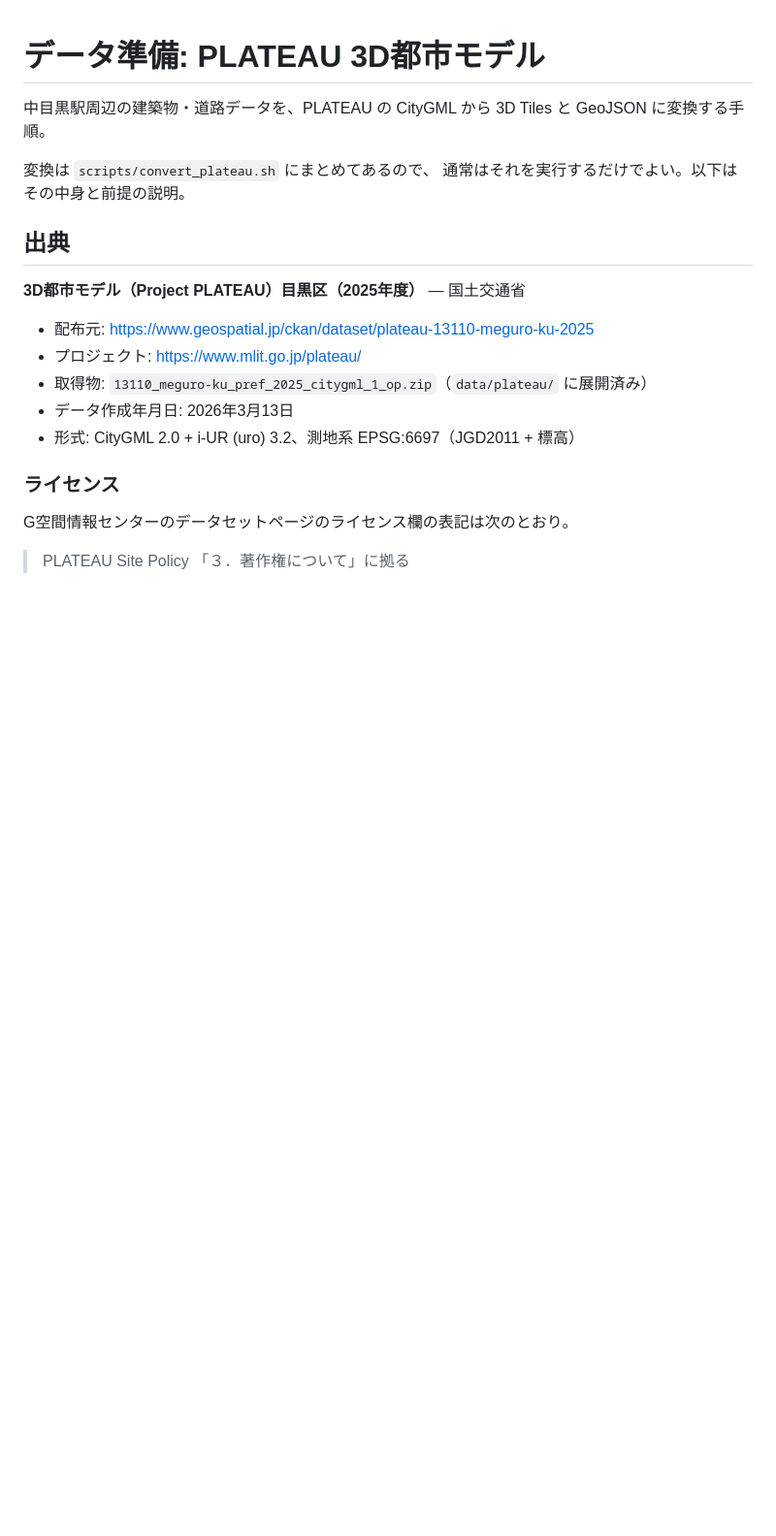
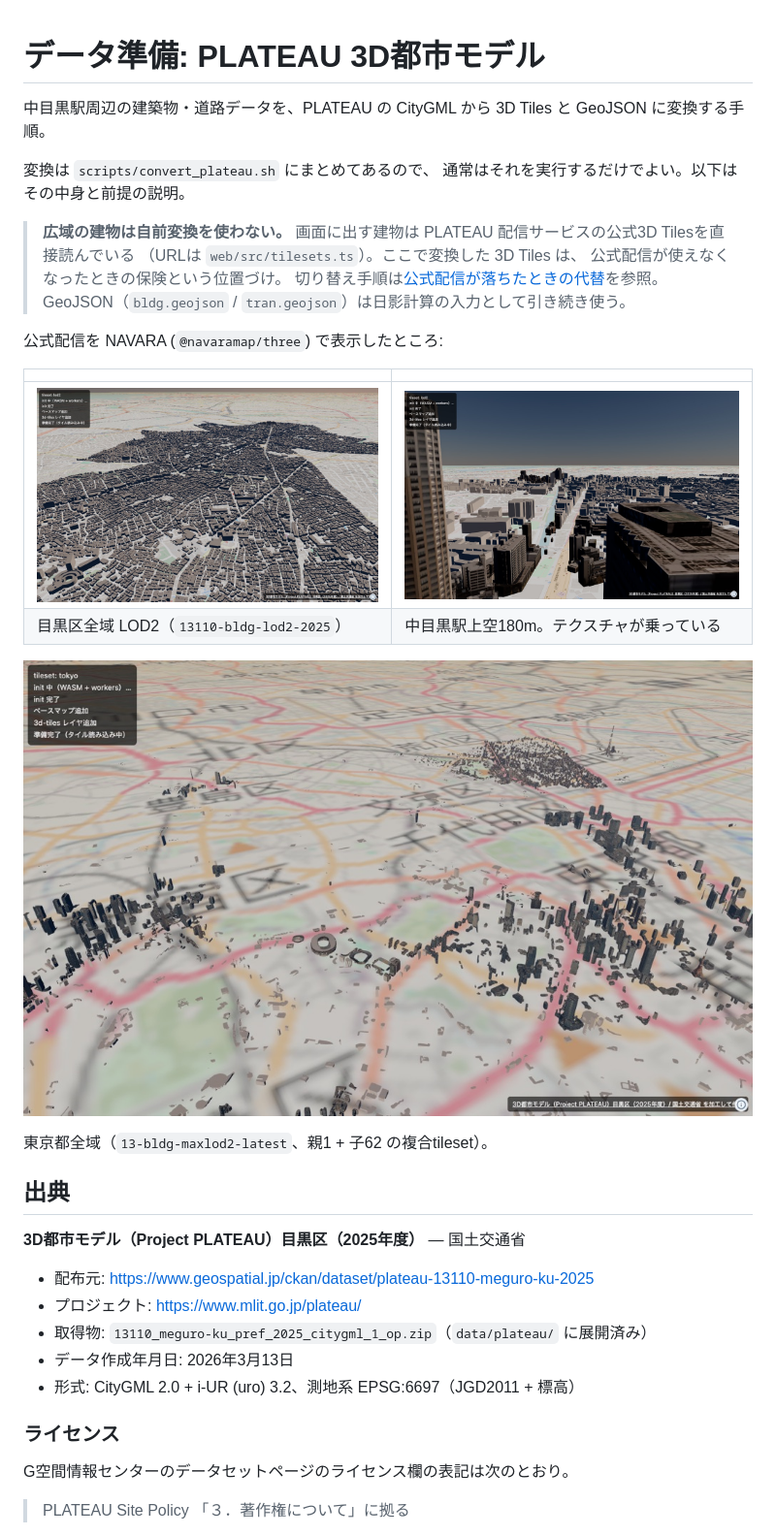
Before and after one commit to 0319-2004/before-its-built, a Markdown page: docs/data-prep.md, the part around one of its changes. Shown at 97% size. Drawn GitHub-style; pictures changed too: docs/images/meguro-lod2-overview.jpg (added), docs/images/naka-meguro-lod2-closeup.jpg (added), docs/images/tokyo-maxlod2.jpg (added); blank space fills up the shorter version.

```diff
--- a/docs/data-prep.md
+++ b/docs/data-prep.md
@@ -5,6 +5,24 @@
 
 変換は `scripts/convert_plateau.sh` にまとめてあるので、
 通常はそれを実行するだけでよい。以下はその中身と前提の説明。
+
+> **広域の建物は自前変換を使わない。**
+> 画面に出す建物は PLATEAU 配信サービスの公式3D Tilesを直接読んでいる
+> （URLは `web/src/tilesets.ts`）。ここで変換した 3D Tiles は、
+> 公式配信が使えなくなったときの保険という位置づけ。
+> 切り替え手順は[公式配信が落ちたときの代替](#公式配信が落ちたときの代替)を参照。
+> GeoJSON（`bldg.geojson` / `tran.geojson`）は日影計算の入力として引き続き使う。
+
+公式配信を NAVARA (`@navaramap/three`) で表示したところ:
+
+| | |
+|---|---|
+| ![目黒区 LOD2](images/meguro-lod2-overview.jpg) | ![中目黒 近景](images/naka-meguro-lod2-closeup.jpg) |
+| 目黒区全域 LOD2（`13110-bldg-lod2-2025`） | 中目黒駅上空180m。テクスチャが乗っている |
+
+![東京都全域](images/tokyo-maxlod2.jpg)
+
+東京都全域（`13-bldg-maxlod2-latest`、親1 + 子62 の複合tileset）。
 
 ## 出典
 
```
Also changed, not shown: other parts of docs/data-prep.md (+72 -0 lines), 7 other files.
